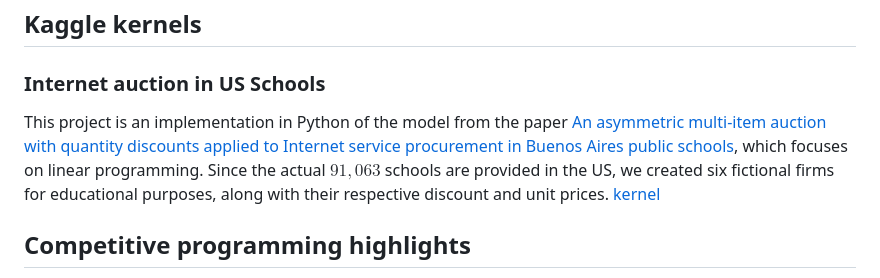
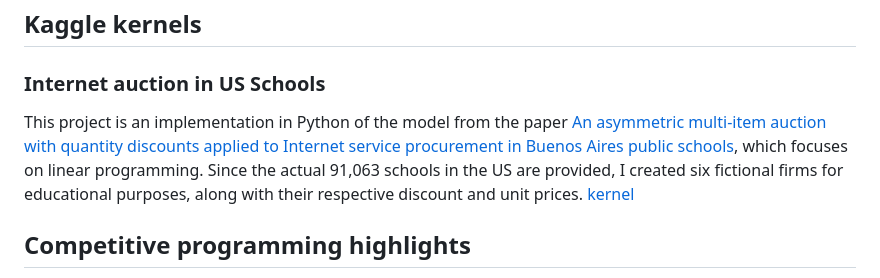
Before and after one commit to aaronbernal28/aaronbernal28.github.io, a Markdown page: README.md, the part around the change. Drawn GitHub-style.

```diff
--- a/README.md
+++ b/README.md
@@ -10,7 +10,7 @@ text
 ## Kaggle kernels
 
 ### Internet auction in US Schools
-This project is an implementation in Python of the model from the paper [An asymmetric multi-item auction with quantity discounts applied to Internet service procurement in Buenos Aires public schools](https://doi.org/10.1007/s10479-016-2164-x), which focuses on linear programming. Since the actual $91,063$ schools are provided in the US, we created six fictional firms for educational purposes, along with their respective discount and unit prices. [kernel](https://www.kaggle.com/code/aarnbernal/internet-auction-in-us-schools)
+This project is an implementation in Python of the model from the paper [An asymmetric multi-item auction with quantity discounts applied to Internet service procurement in Buenos Aires public schools](https://doi.org/10.1007/s10479-016-2164-x), which focuses on linear programming. Since the actual 91,063 schools in the US are provided, I created six fictional firms for educational purposes, along with their respective discount and unit prices. [kernel](https://www.kaggle.com/code/aarnbernal/internet-auction-in-us-schools)
 
 ## Competitive programming highlights
 
```
